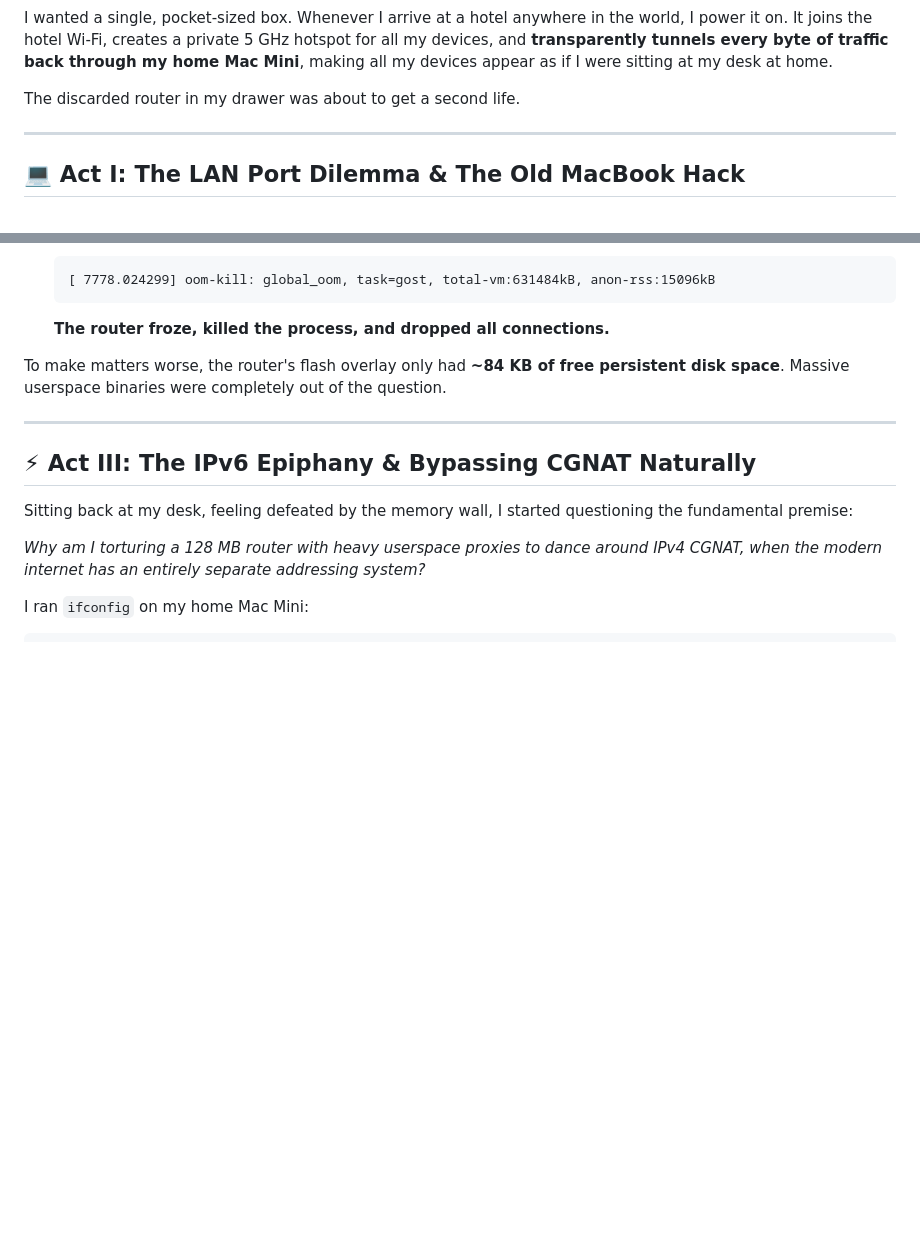
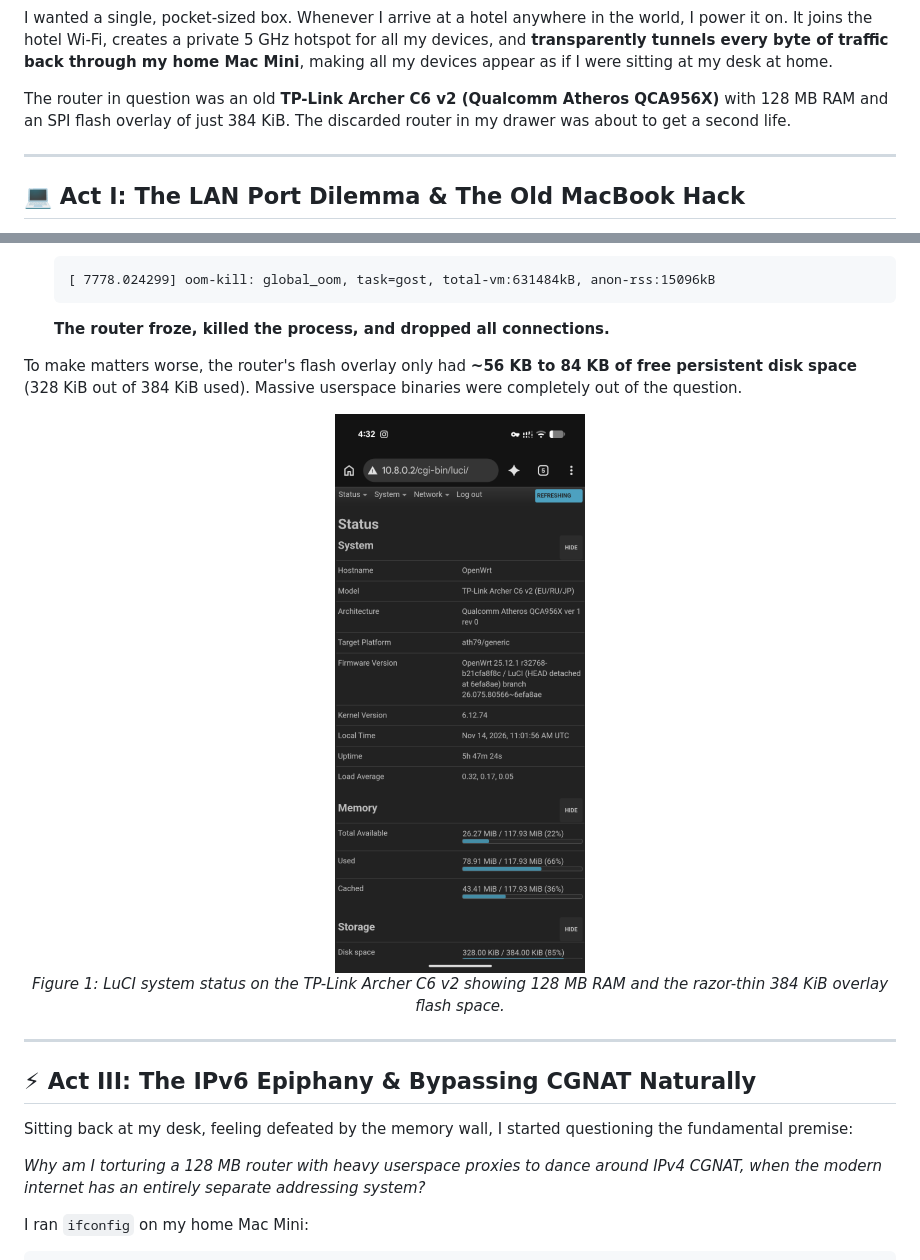
Before and after one commit to Kanakjr/openwrt-travel-gateway, a Markdown page: STORY.md, 2 parts joined by grey strips. GitHub-like rendering; pictures changed too: assets/openwrt-system-specs.png (added); blank space fills up the shorter version.

````diff
--- a/STORY.md
+++ b/STORY.md
@@ -20,7 +20,7 @@ Most people would toss it into an e-waste bin or stash it in the attic. But as a
 
 I wanted a single, pocket-sized box. Whenever I arrive at a hotel anywhere in the world, I power it on. It joins the hotel Wi-Fi, creates a private 5 GHz hotspot for all my devices, and **transparently tunnels every byte of traffic back through my home Mac Mini**, making all my devices appear as if I were sitting at my desk at home.
 
-The discarded router in my drawer was about to get a second life.
+The router in question was an old **TP-Link Archer C6 v2 (Qualcomm Atheros QCA956X)** with 128 MB RAM and an SPI flash overlay of just 384 KiB. The discarded router in my drawer was about to get a second life.
 
 ---
 
@@ -92,7 +92,13 @@ When I deployed this setup onto the OpenWrt router, two fatal flaws shattered th
    ```
    **The router froze, killed the process, and dropped all connections.**
 
-To make matters worse, the router's flash overlay only had **~84 KB of free persistent disk space**. Massive userspace binaries were completely out of the question.
+To make matters worse, the router's flash overlay only had **~56 KB to 84 KB of free persistent disk space** (328 KiB out of 384 KiB used). Massive userspace binaries were completely out of the question.
+
+<p align="center">
+  <img src="assets/openwrt-system-specs.png" width="340" alt="OpenWrt System Specifications & Storage Constraints" />
+  <br>
+  <em>Figure 1: LuCI system status on the TP-Link Archer C6 v2 showing 128 MB RAM and the razor-thin 384 KiB overlay flash space.</em>
+</p>
 
 ---
 
````
Also changed, not shown: other parts of STORY.md (+12 -0 lines), README.md (+5 -1 lines), assets/README.md (+6 -4 lines), assets/openwrt-network-status.jpg (added), assets/portal-mobile-dashboard.jpg (added).
